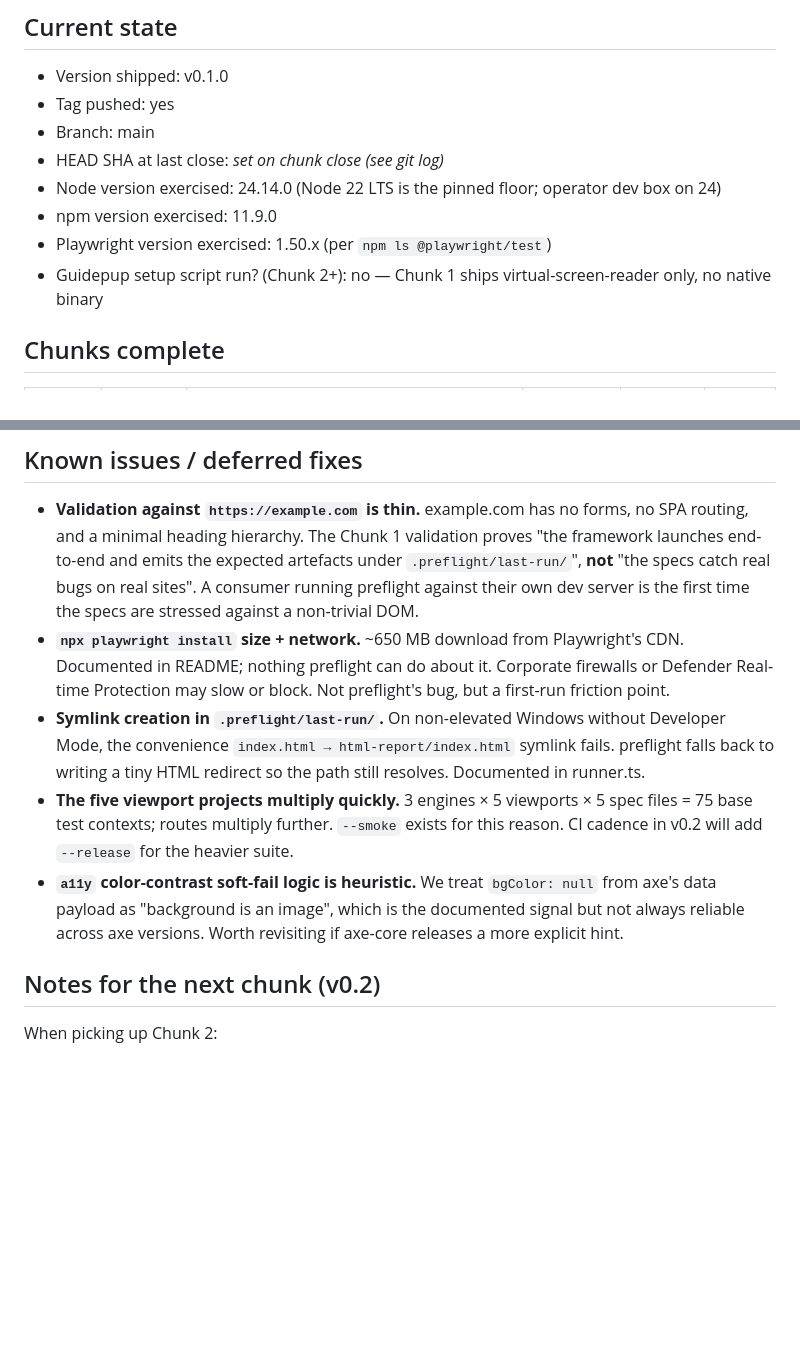
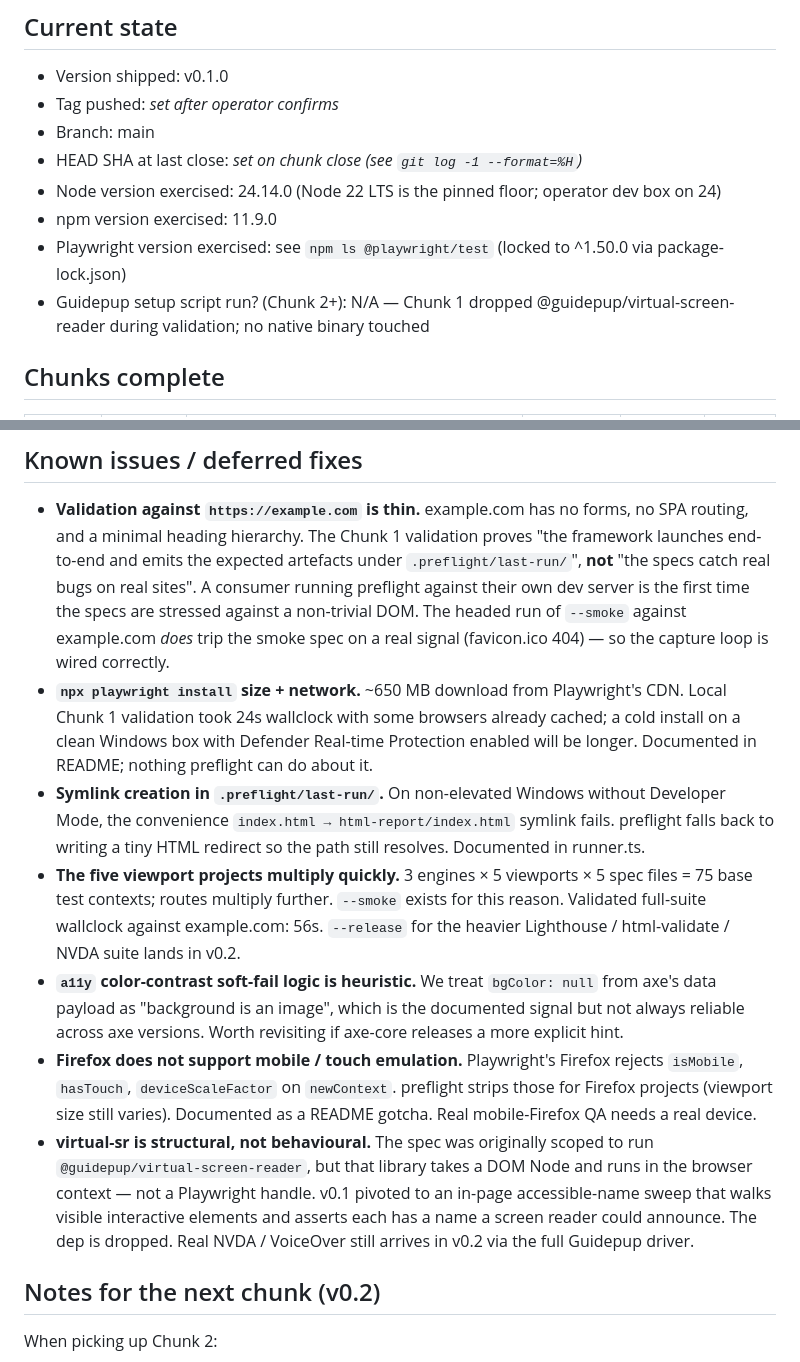
Before and after one commit to jpwbower/preflight, a Markdown page: docs/BUILD_TRACKER.md, 2 parts joined by grey strips. Rendered like a GitHub page; blank space fills up the shorter version.

Commit message:
docs: BUILD_TRACKER post-validation notes
Update known-issues with the actual outcomes of Chunk 1 validation:
example.com being thin enough that headed mode trips the smoke spec on
favicon.ico (proves capture works), measured wallclocks, Firefox mobile
limitation, virtual-sr pivot. Removes the Guidepup setup-script flag
since the @guidepup/virtual-screen-reader dep was dropped during
validation — no native binary involved in v0.1.

Co-Authored-By: Claude Opus 4.7 (1M context) <noreply@anthropic.com>

```diff
--- a/docs/BUILD_TRACKER.md
+++ b/docs/BUILD_TRACKER.md
@@ -8,13 +8,13 @@ delete prior chunk rows — append to "Chunks complete".
 ## Current state
 
 - Version shipped: v0.1.0
-- Tag pushed: yes
+- Tag pushed: _set after operator confirms_
 - Branch: main
-- HEAD SHA at last close: _set on chunk close (see git log)_
+- HEAD SHA at last close: _set on chunk close (see `git log -1 --format=%H`)_
 - Node version exercised: 24.14.0 (Node 22 LTS is the pinned floor; operator dev box on 24)
 - npm version exercised: 11.9.0
-- Playwright version exercised: 1.50.x (per `npm ls @playwright/test`)
-- Guidepup setup script run? (Chunk 2+): no — Chunk 1 ships virtual-screen-reader only, no native binary
+- Playwright version exercised: see `npm ls @playwright/test` (locked to ^1.50.0 via package-lock.json)
+- Guidepup setup script run? (Chunk 2+): N/A — Chunk 1 dropped @guidepup/virtual-screen-reader during validation; no native binary touched
 
 ## Chunks complete
 
@@ -40,23 +40,39 @@ delete prior chunk rows — append to "Chunks complete".
   expected artefacts under `.preflight/last-run/`", **not** "the specs
   catch real bugs on real sites". A consumer running preflight against
   their own dev server is the first time the specs are stressed against
-  a non-trivial DOM.
+  a non-trivial DOM. The headed run of `--smoke` against example.com
+  *does* trip the smoke spec on a real signal (favicon.ico 404) — so the
+  capture loop is wired correctly.
 - **`npx playwright install` size + network.** ~650 MB download from
-  Playwright's CDN. Documented in README; nothing preflight can do about
-  it. Corporate firewalls or Defender Real-time Protection may slow or
-  block. Not preflight's bug, but a first-run friction point.
+  Playwright's CDN. Local Chunk 1 validation took 24s wallclock with
+  some browsers already cached; a cold install on a clean Windows box
+  with Defender Real-time Protection enabled will be longer. Documented
+  in README; nothing preflight can do about it.
 - **Symlink creation in `.preflight/last-run/`.** On non-elevated
   Windows without Developer Mode, the convenience `index.html → html-report/index.html`
   symlink fails. preflight falls back to writing a tiny HTML redirect
   so the path still resolves. Documented in runner.ts.
 - **The five viewport projects multiply quickly.** 3 engines × 5
   viewports × 5 spec files = 75 base test contexts; routes multiply
-  further. `--smoke` exists for this reason. CI cadence in v0.2 will
-  add `--release` for the heavier suite.
+  further. `--smoke` exists for this reason. Validated full-suite
+  wallclock against example.com: 56s. `--release` for the heavier
+  Lighthouse / html-validate / NVDA suite lands in v0.2.
 - **`a11y` color-contrast soft-fail logic is heuristic.** We treat
   `bgColor: null` from axe's data payload as "background is an image",
   which is the documented signal but not always reliable across axe
   versions. Worth revisiting if axe-core releases a more explicit hint.
+- **Firefox does not support mobile / touch emulation.** Playwright's
+  Firefox rejects `isMobile`, `hasTouch`, `deviceScaleFactor` on
+  `newContext`. preflight strips those for Firefox projects (viewport
+  size still varies). Documented as a README gotcha. Real mobile-Firefox
+  QA needs a real device.
+- **virtual-sr is structural, not behavioural.** The spec was originally
+  scoped to run `@guidepup/virtual-screen-reader`, but that library
+  takes a DOM Node and runs in the browser context — not a Playwright
+  handle. v0.1 pivoted to an in-page accessible-name sweep that walks
+  visible interactive elements and asserts each has a name a screen
+  reader could announce. The dep is dropped. Real NVDA / VoiceOver still
+  arrives in v0.2 via the full Guidepup driver.
 
 ## Notes for the next chunk (v0.2)
 
```
